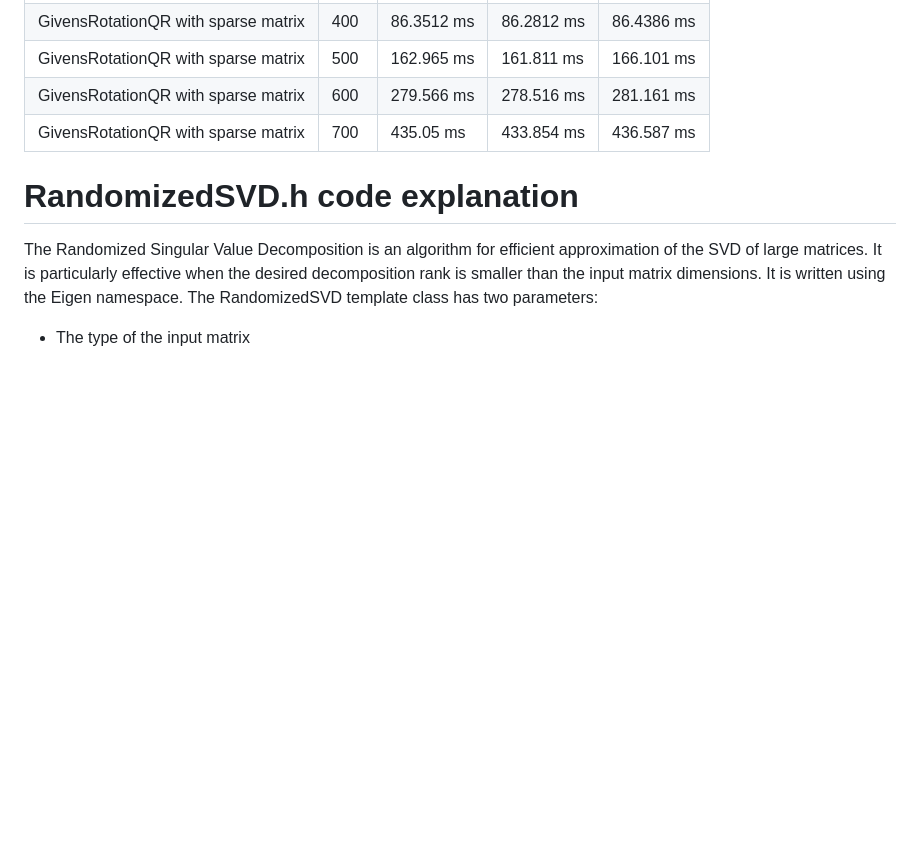
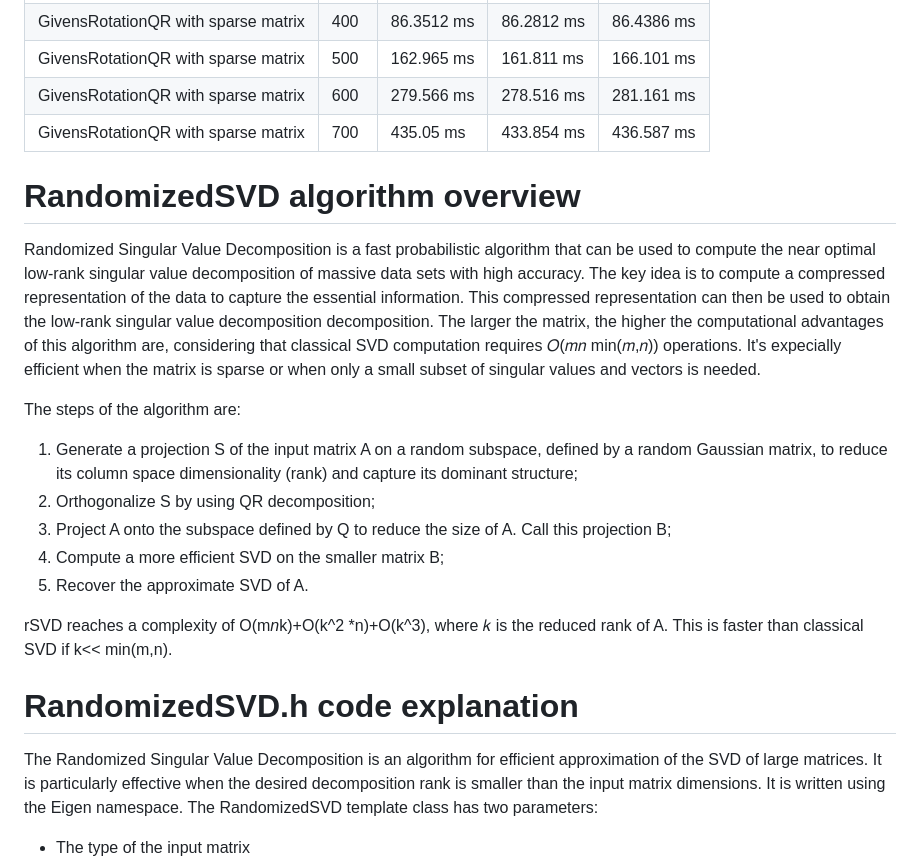
Before and after one commit to Peng-Rao/03-rsvd-team-3, a Markdown page: README.md, the part around the change. Rendered like a GitHub page; blank space fills up the shorter version.

Commit message:
rSVD algorithm completed

```diff
--- a/README.md
+++ b/README.md
@@ -220,6 +220,22 @@ We have implemented a benchmark to compare the performance of our implementation
 | GivensRotationQR with sparse matrix   | 500   | 162.965 ms    | 161.811 ms    | 166.101 ms    |
 | GivensRotationQR with sparse matrix   | 600   | 279.566 ms    | 278.516 ms    | 281.161 ms    |
 | GivensRotationQR with sparse matrix   | 700   | 435.05 ms     | 433.854 ms    | 436.587 ms    |
+
+
+# RandomizedSVD algorithm overview
+Randomized Singular Value Decomposition is a fast probabilistic algorithm that can be used to compute the near optimal low-rank singular value decomposition of massive data sets with high accuracy. The key idea is to compute a compressed representation of the data to capture the essential information. This compressed representation can then be used to obtain the low-rank singular value decomposition decomposition.
+The larger the matrix, the higher the computational advantages of this algorithm are, considering that classical SVD computation requires 𝑂(𝑚𝑛 min(𝑚,𝑛)) operations. It's expecially efficient when the matrix is sparse or when only a small subset of singular values and vectors is needed.
+
+The steps of the algorithm are:
+1. Generate a projection S of the input matrix A on a random subspace, defined by a random Gaussian matrix, to reduce its column space dimensionality (rank) and capture its dominant structure;
+2. Orthogonalize S by using QR decomposition;
+3. Project A onto the subspace defined by Q to reduce the size of A. Call this projection B;
+4. Compute a more efficient SVD on the smaller matrix B;
+5. Recover the approximate SVD of A.
+
+rSVD reaches a complexity of O(m*n*k)+O(k^2 *n)+O(k^3), where
+𝑘 is the reduced rank of A. This is faster than classical SVD if k<< min(m,n).
+
 # RandomizedSVD.h code explanation
 The Randomized Singular Value Decomposition is an algorithm for efficient approximation of the SVD of large matrices. It is particularly effective when the desired decomposition rank is smaller than the input matrix dimensions.
 It is written using the Eigen namespace.
```
